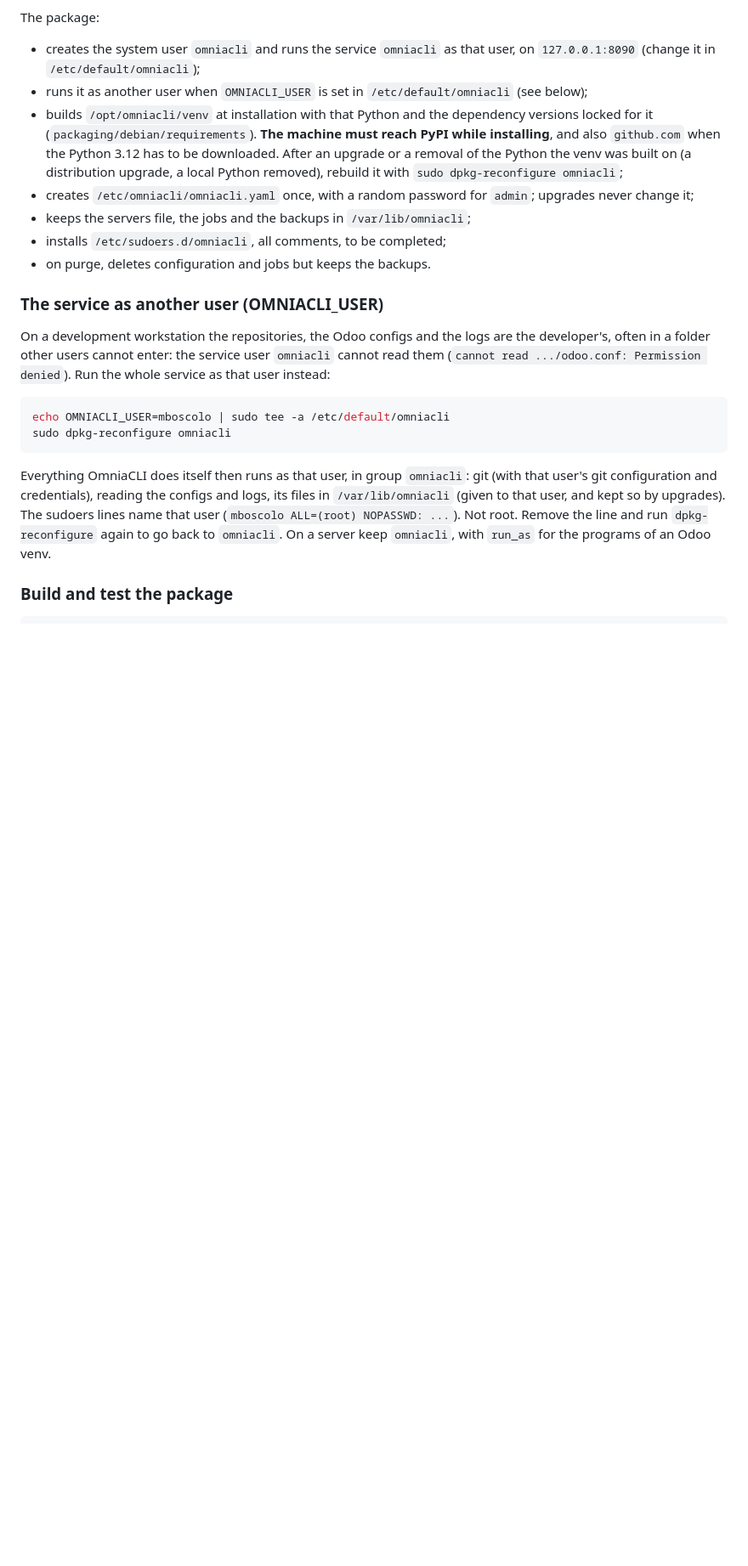
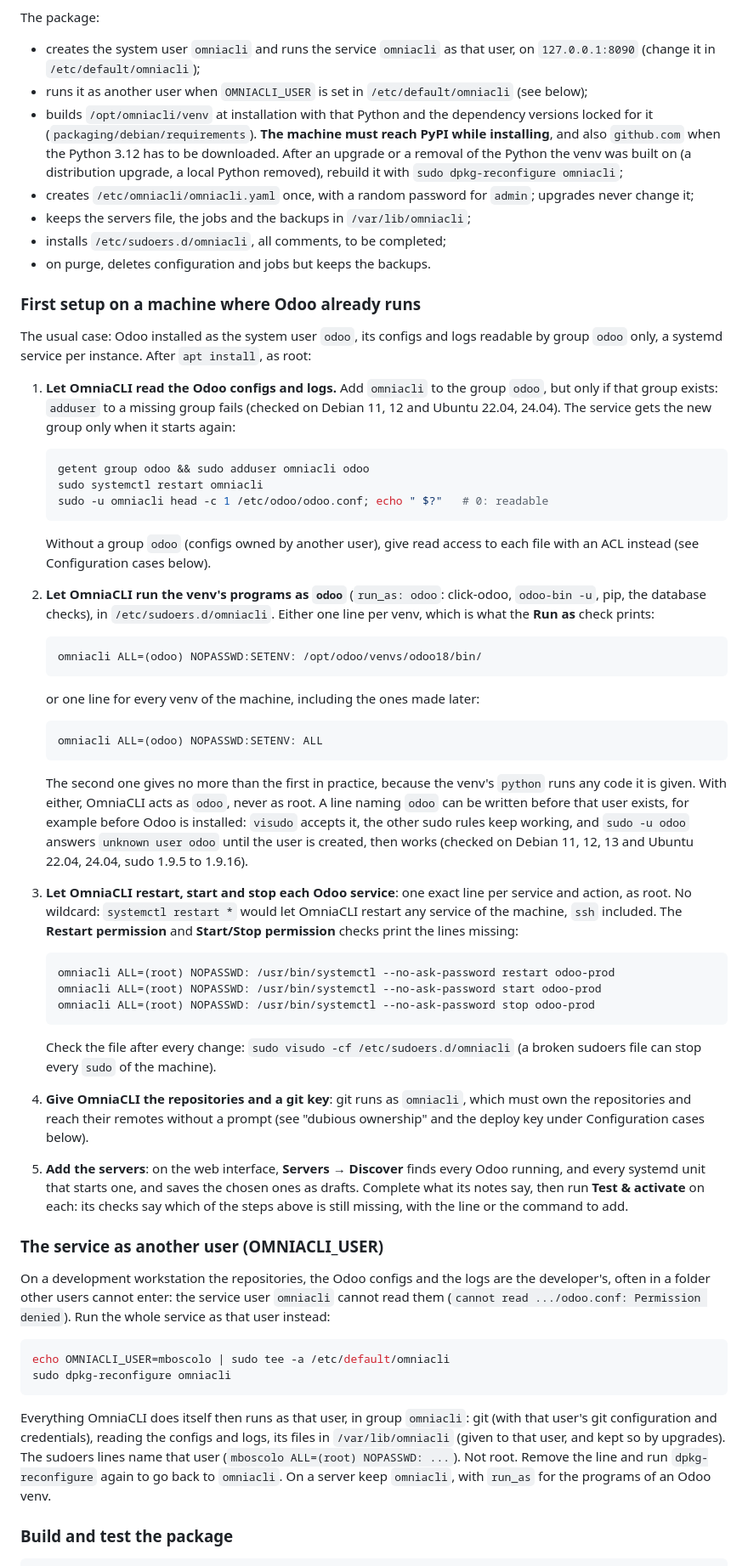
Before and after one commit to OmniaGit/OmniaCLI, a Markdown page: README.md, the part around the change. Shown at 85% size. GitHub-like rendering; blank space fills up the shorter version.

Commit message:
README: first setup on a machine where Odoo already runs as user odoo

````diff
--- a/README.md
+++ b/README.md
@@ -305,6 +305,75 @@ The package:
 - keeps the servers file, the jobs and the backups in `/var/lib/omniacli`;
 - installs `/etc/sudoers.d/omniacli`, all comments, to be completed;
 - on purge, deletes configuration and jobs but keeps the backups.
+
+### First setup on a machine where Odoo already runs
+
+The usual case: Odoo installed as the system user `odoo`, its configs and
+logs readable by group `odoo` only, a systemd service per instance. After
+`apt install`, as root:
+
+1. **Let OmniaCLI read the Odoo configs and logs.** Add `omniacli` to the
+   group `odoo`, but only if that group exists: `adduser` to a missing group
+   fails (checked on Debian 11, 12 and Ubuntu 22.04, 24.04). The service gets
+   the new group only when it starts again:
+
+   ```bash
+   getent group odoo && sudo adduser omniacli odoo
+   sudo systemctl restart omniacli
+   sudo -u omniacli head -c 1 /etc/odoo/odoo.conf; echo " $?"   # 0: readable
+   ```
+
+   Without a group `odoo` (configs owned by another user), give read access
+   to each file with an ACL instead (see Configuration cases below).
+
+2. **Let OmniaCLI run the venv's programs as `odoo`** (`run_as: odoo`:
+   click-odoo, `odoo-bin -u`, pip, the database checks), in
+   `/etc/sudoers.d/omniacli`. Either one line per venv, which is what the
+   **Run as** check prints:
+
+   ```
+   omniacli ALL=(odoo) NOPASSWD:SETENV: /opt/odoo/venvs/odoo18/bin/
+   ```
+
+   or one line for every venv of the machine, including the ones made later:
+
+   ```
+   omniacli ALL=(odoo) NOPASSWD:SETENV: ALL
+   ```
+
+   The second one gives no more than the first in practice, because the
+   venv's `python` runs any code it is given. With either, OmniaCLI acts as
+   `odoo`, never as root. A line naming `odoo` can be written before that
+   user exists, for example before Odoo is installed: `visudo` accepts it,
+   the other sudo rules keep working, and `sudo -u odoo` answers
+   `unknown user odoo` until the user is created, then works (checked on
+   Debian 11, 12, 13 and Ubuntu 22.04, 24.04, sudo 1.9.5 to 1.9.16).
+
+3. **Let OmniaCLI restart, start and stop each Odoo service**: one exact
+   line per service and action, as root. No wildcard: `systemctl restart *`
+   would let OmniaCLI restart any service of the machine, `ssh` included.
+   The **Restart permission** and **Start/Stop permission** checks print the
+   lines missing:
+
+   ```
+   omniacli ALL=(root) NOPASSWD: /usr/bin/systemctl --no-ask-password restart odoo-prod
+   omniacli ALL=(root) NOPASSWD: /usr/bin/systemctl --no-ask-password start odoo-prod
+   omniacli ALL=(root) NOPASSWD: /usr/bin/systemctl --no-ask-password stop odoo-prod
+   ```
+
+   Check the file after every change: `sudo visudo -cf /etc/sudoers.d/omniacli`
+   (a broken sudoers file can stop every `sudo` of the machine).
+
+4. **Give OmniaCLI the repositories and a git key**: git runs as
+   `omniacli`, which must own the repositories and reach their remotes
+   without a prompt (see "dubious ownership" and the deploy key under
+   Configuration cases below).
+
+5. **Add the servers**: on the web interface, **Servers → Discover** finds
+   every Odoo running, and every systemd unit that starts one, and saves
+   the chosen ones as drafts. Complete what its notes say, then run
+   **Test & activate** on each: its checks say which of the steps above is
+   still missing, with the line or the command to add.
 
 ### The service as another user (OMNIACLI_USER)
 
````
